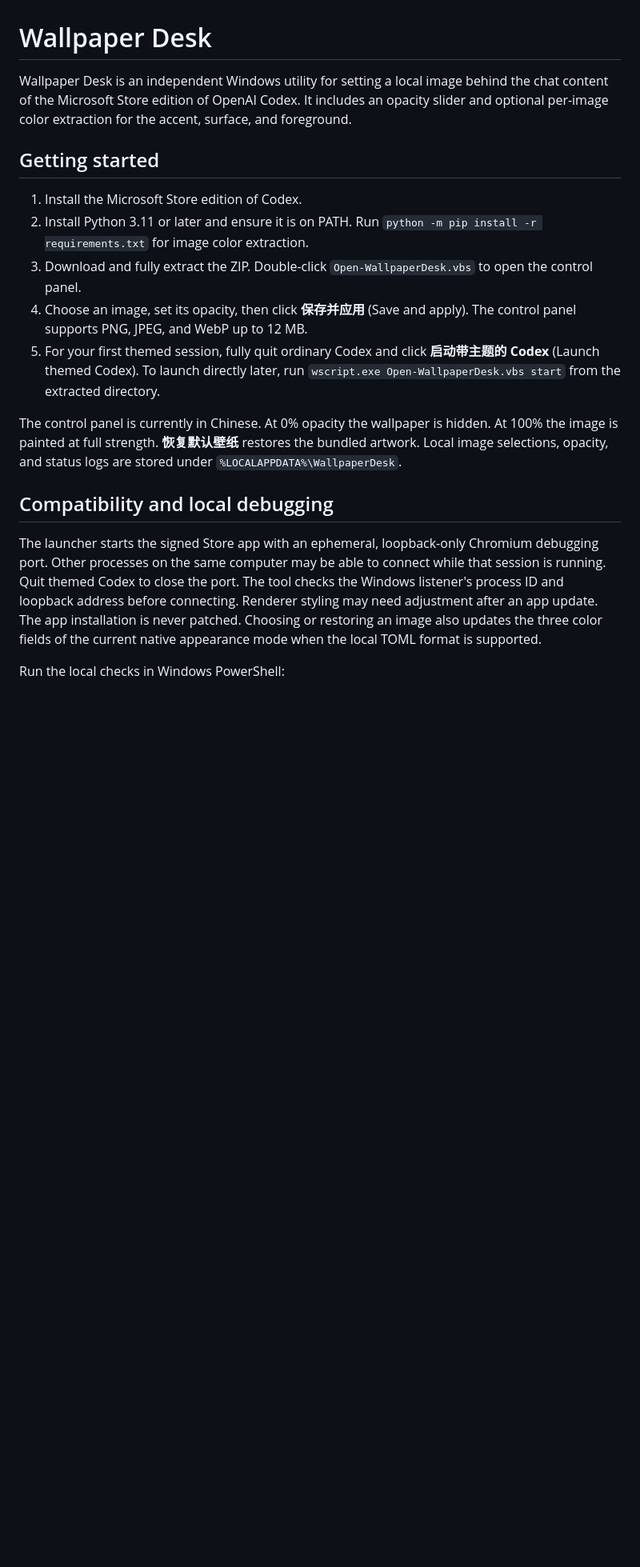
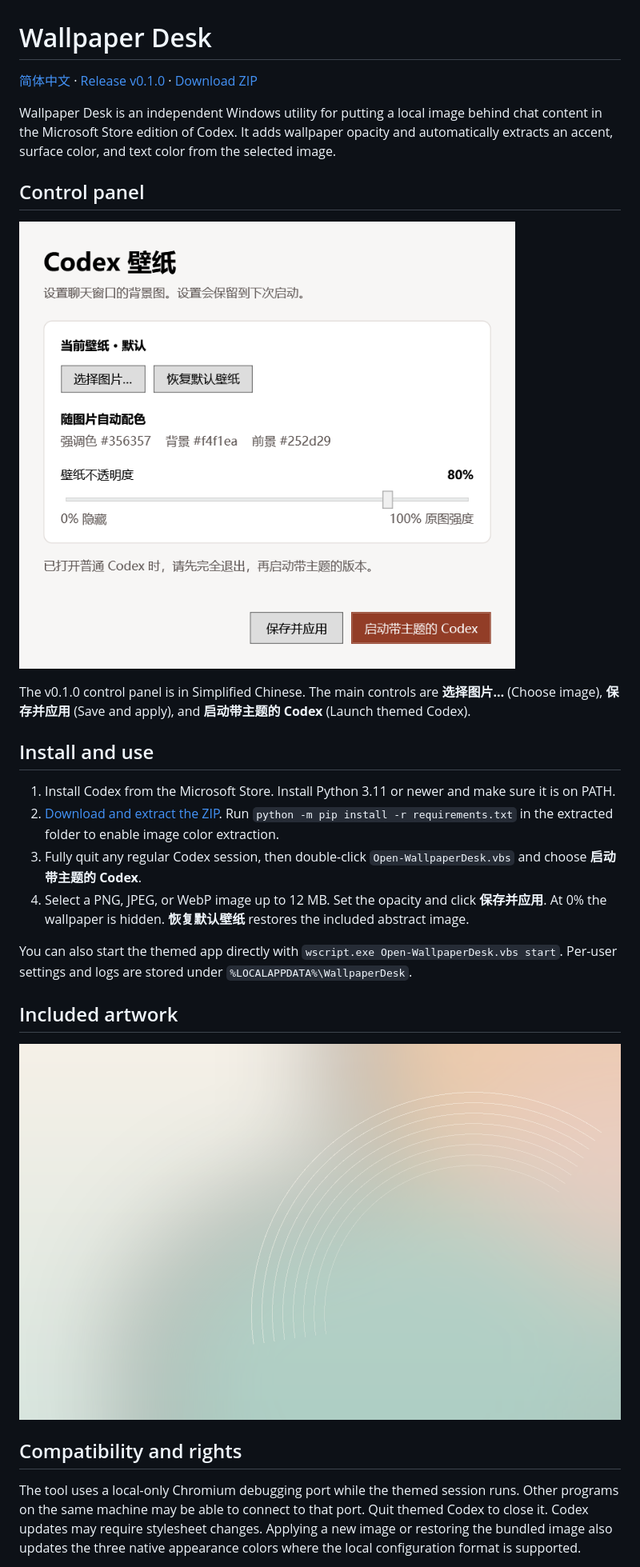
Before and after one commit to Phoenitree/wallpaper-desk, a Markdown page: README.md, the part around one of its changes. Shown at 80% size. Drawn GitHub-style; pictures changed too: docs/control-panel.png (added); blank space fills up the shorter version.

Commit message:
Add Chinese and English release pages and previews

```diff
--- a/README.md
+++ b/README.md
@@ -1,19 +1,29 @@
 # Wallpaper Desk
 
-Wallpaper Desk is an independent Windows utility for setting a local image behind the chat content of the Microsoft Store edition of OpenAI Codex. It includes an opacity slider and optional per-image color extraction for the accent, surface, and foreground.
+[简体中文](README.zh-CN.md) · [Release v0.1.0](https://github.com/Phoenitree/wallpaper-desk/releases/tag/v0.1.0) · [Download ZIP](https://github.com/Phoenitree/wallpaper-desk/releases/download/v0.1.0/WallpaperDesk-v0.1.0.zip)
 
-## Getting started
+Wallpaper Desk is an independent Windows utility for putting a local image behind chat content in the Microsoft Store edition of Codex. It adds wallpaper opacity and automatically extracts an accent, surface color, and text color from the selected image.
 
-1. Install the Microsoft Store edition of Codex.
-2. Install Python 3.11 or later and ensure it is on PATH. Run `python -m pip install -r requirements.txt` for image color extraction.
-3. Download and fully extract the ZIP. Double-click `Open-WallpaperDesk.vbs` to open the control panel.
-4. Choose an image, set its opacity, then click **保存并应用** (Save and apply). The control panel supports PNG, JPEG, and WebP up to 12 MB.
-5. For your first themed session, fully quit ordinary Codex and click **启动带主题的 Codex** (Launch themed Codex). To launch directly later, run `wscript.exe Open-WallpaperDesk.vbs start` from the extracted directory.
+## Control panel
 
-The control panel is currently in Chinese. At 0% opacity the wallpaper is hidden. At 100% the image is painted at full strength. **恢复默认壁纸** restores the bundled artwork. Local image selections, opacity, and status logs are stored under `%LOCALAPPDATA%\WallpaperDesk`.
+![Wallpaper Desk control panel showing the bundled wallpaper, automatic colors, and the opacity slider at 80 percent](docs/control-panel.png)
 
-## Compatibility and local debugging
+The v0.1.0 control panel is in Simplified Chinese. The main controls are **选择图片…** (Choose image), **保存并应用** (Save and apply), and **启动带主题的 Codex** (Launch themed Codex).
 
-The launcher starts the signed Store app with an ephemeral, loopback-only Chromium debugging port. Other processes on the same computer may be able to connect while that session is running. Quit themed Codex to close the port. The tool checks the Windows listener's process ID and loopback address before connecting. Renderer styling may need adjustment after an app update. The app installation is never patched. Choosing or restoring an image also updates the three color fields of the current native appearance mode when the local TOML format is supported.
+## Install and use
 
-Run the local checks in Windows PowerShell:
+1. Install Codex from the Microsoft Store. Install Python 3.11 or newer and make sure it is on PATH.
+2. [Download and extract the ZIP](https://github.com/Phoenitree/wallpaper-desk/releases/download/v0.1.0/WallpaperDesk-v0.1.0.zip). Run `python -m pip install -r requirements.txt` in the extracted folder to enable image color extraction.
+3. Fully quit any regular Codex session, then double-click `Open-WallpaperDesk.vbs` and choose **启动带主题的 Codex**.
+4. Select a PNG, JPEG, or WebP image up to 12 MB. Set the opacity and click **保存并应用**. At 0% the wallpaper is hidden. **恢复默认壁纸** restores the included abstract image.
+
+You can also start the themed app directly with `wscript.exe Open-WallpaperDesk.vbs start`. Per-user settings and logs are stored under `%LOCALAPPDATA%\WallpaperDesk`.
+
+## Included artwork
+
+![Original abstract wallpaper with muted peach and green shapes](default-wallpaper.png)
+
+## Compatibility and rights
+
+The tool uses a local-only Chromium debugging port while the themed session runs. Other programs on the same machine may be able to connect to that port. Quit themed Codex to close it. Codex updates may require stylesheet changes. Applying a new image or restoring the bundled image also updates the three native appearance colors where the local configuration format is supported.
+
```
Also changed, not shown: other parts of README.md (+3 -6 lines), README.zh-CN.md (added, +28 -0 lines).
